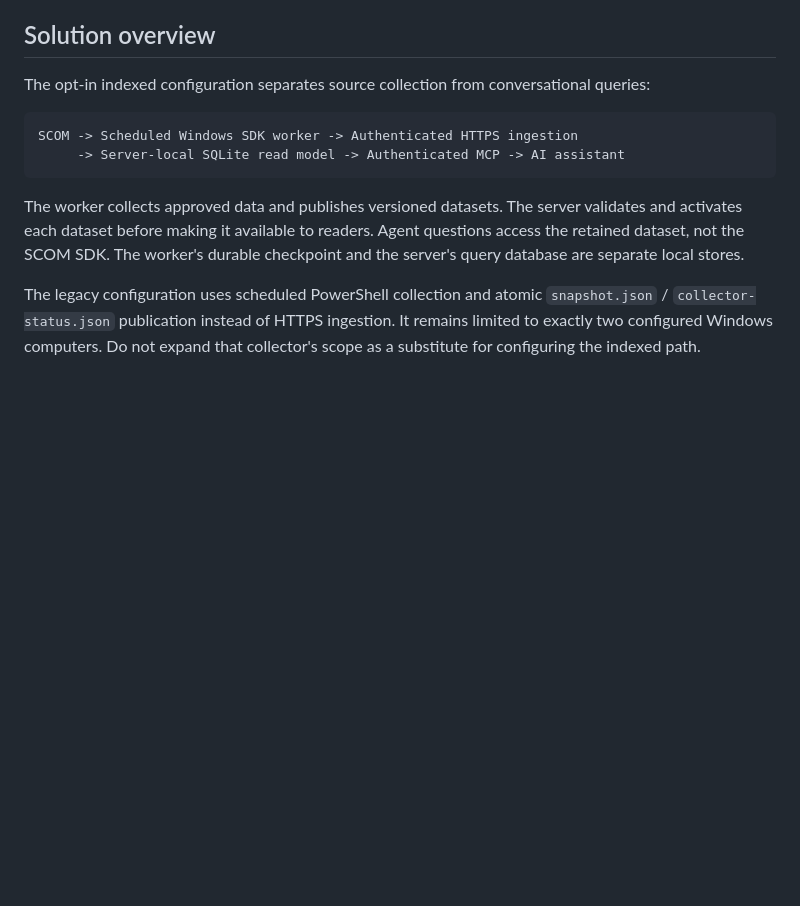
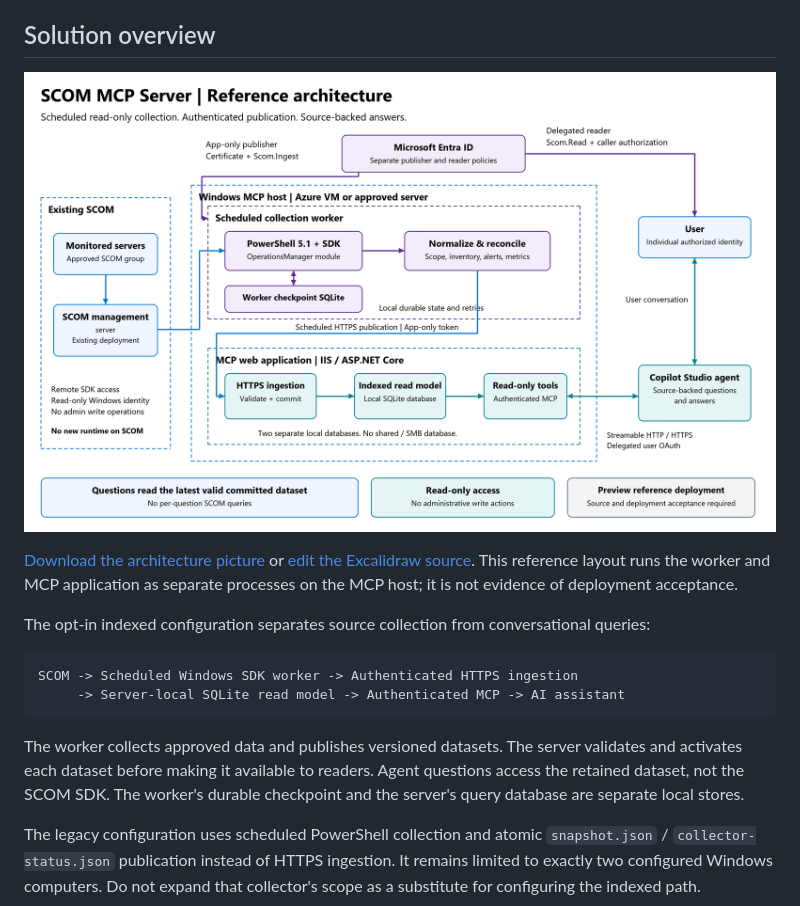
Before and after one commit to AhmedElshawa/scom-mcp-server, a Markdown page: README.md, the part around the change. Drawn GitHub-style; pictures changed too: docs/images/scom-reference-architecture.png (added); blank space fills up the shorter version.

Commit message:
docs: publish reference architecture diagram and editable source
Co-authored-by: Copilot App <223556219+Copilot@users.noreply.github.com>

```diff
--- a/README.md
+++ b/README.md
@@ -41,6 +41,13 @@ versioned read model rather than replicating the SCOM databases.
   its six-tool interface as the default configuration.
 
 ## Solution overview
+
+![SCOM MCP reference architecture: scheduled remote SCOM collection, authenticated ingestion, separate local stores, and delegated Copilot Studio access](docs/images/scom-reference-architecture.png)
+
+[Download the architecture picture](docs/images/scom-reference-architecture.png)
+or [edit the Excalidraw source](docs/images/scom-reference-architecture.excalidraw).
+This reference layout runs the worker and MCP application as separate processes
+on the MCP host; it is not evidence of deployment acceptance.
 
 The opt-in indexed configuration separates source collection from conversational
 queries:
```
Also changed, not shown: 1 other file.
